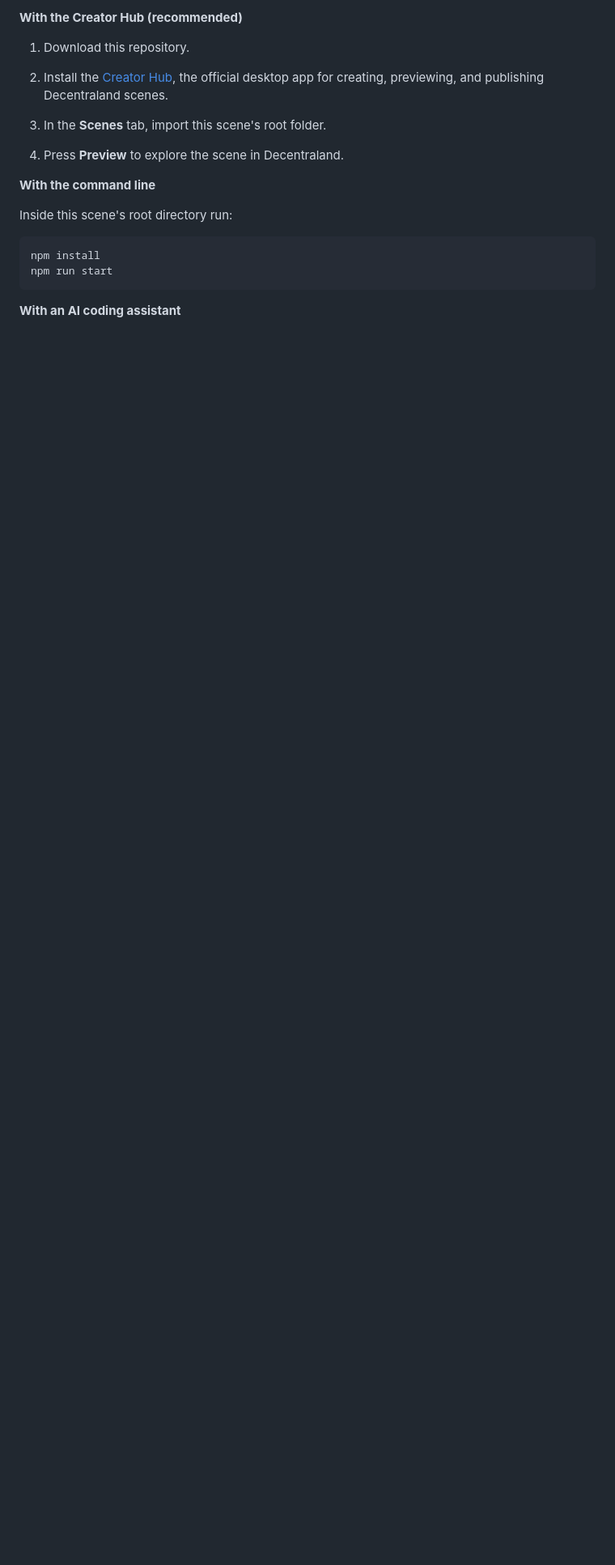
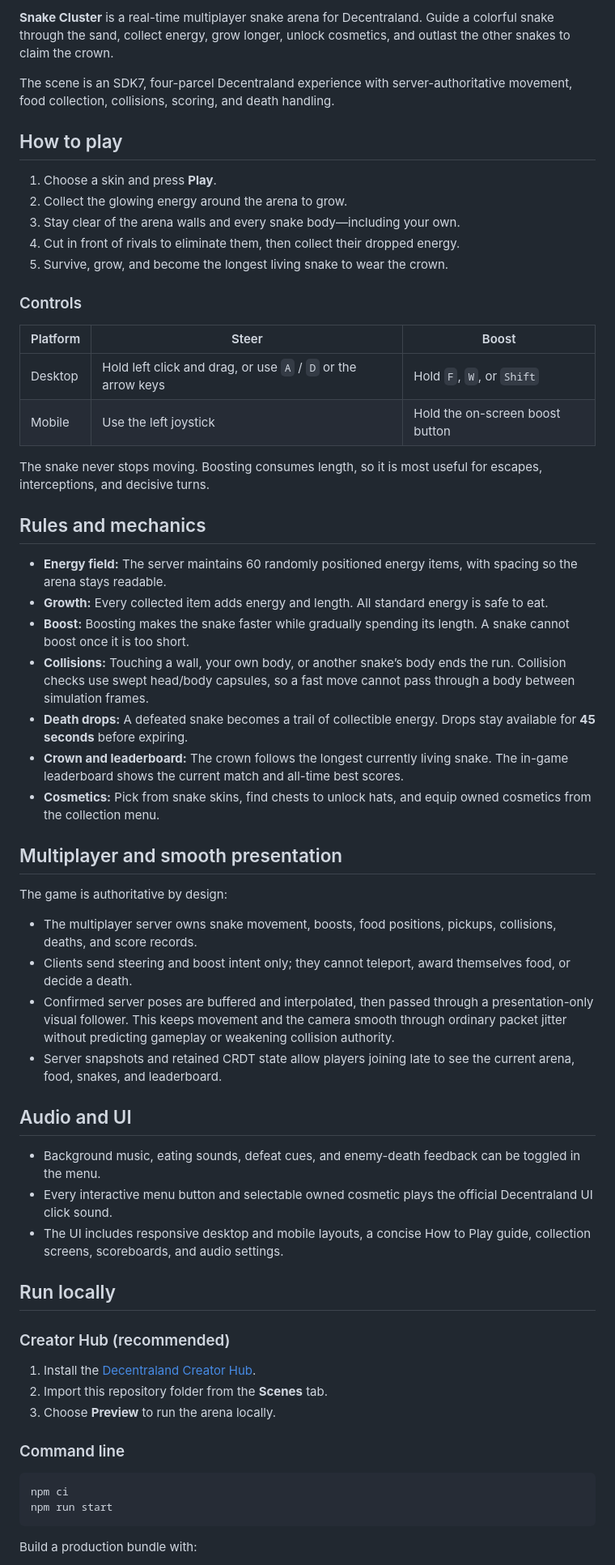
Before and after one commit to biancamontesanti/SnakeCluster, a Markdown page: README.md, the part around one of its changes. Shown at 81% size. GitHub-like rendering; blank space fills up the shorter version.

````diff
--- a/README.md
+++ b/README.md
@@ -4,22 +4,64 @@
 
-**With the Creator Hub (recommended)**
+**Snake Cluster** is a real-time multiplayer snake arena for Decentraland. Guide a colorful snake through the sand, collect energy, grow longer, unlock cosmetics, and outlast the other snakes to claim the crown.
 
-1. Download this repository.
+The scene is an SDK7, four-parcel Decentraland experience with server-authoritative movement, food collection, collisions, scoring, and death handling.
 
-2. Install the [Creator Hub](https://decentraland.org/download/creator-hub), the official desktop app for creating, previewing, and publishing Decentraland scenes.
+## How to play
 
-3. In the **Scenes** tab, import this scene's root folder.
+1. Choose a skin and press **Play**.
+2. Collect the glowing energy around the arena to grow.
+3. Stay clear of the arena walls and every snake body—including your own.
+4. Cut in front of rivals to eliminate them, then collect their dropped energy.
+5. Survive, grow, and become the longest living snake to wear the crown.
 
-4. Press **Preview** to explore the scene in Decentraland.
+### Controls
 
-**With the command line**
+| Platform | Steer | Boost |
+| --- | --- | --- |
+| Desktop | Hold left click and drag, or use `A` / `D` or the arrow keys | Hold `F`, `W`, or `Shift` |
+| Mobile | Use the left joystick | Hold the on-screen boost button |
 
-Inside this scene's root directory run:
+The snake never stops moving. Boosting consumes length, so it is most useful for escapes, interceptions, and decisive turns.
 
-```
-npm install
+## Rules and mechanics
+
+- **Energy field:** The server maintains 60 randomly positioned energy items, with spacing so the arena stays readable.
+- **Growth:** Every collected item adds energy and length. All standard energy is safe to eat.
+- **Boost:** Boosting makes the snake faster while gradually spending its length. A snake cannot boost once it is too short.
+- **Collisions:** Touching a wall, your own body, or another snake’s body ends the run. Collision checks use swept head/body capsules, so a fast move cannot pass through a body between simulation frames.
+- **Death drops:** A defeated snake becomes a trail of collectible energy. Drops stay available for **45 seconds** before expiring.
+- **Crown and leaderboard:** The crown follows the longest currently living snake. The in-game leaderboard shows the current match and all-time best scores.
+- **Cosmetics:** Pick from snake skins, find chests to unlock hats, and equip owned cosmetics from the collection menu.
+
+## Multiplayer and smooth presentation
+
+The game is authoritative by design:
+
+- The multiplayer server owns snake movement, boosts, food positions, pickups, collisions, deaths, and score records.
+- Clients send steering and boost intent only; they cannot teleport, award themselves food, or decide a death.
+- Confirmed server poses are buffered and interpolated, then passed through a presentation-only visual follower. This keeps movement and the camera smooth through ordinary packet jitter without predicting gameplay or weakening collision authority.
+- Server snapshots and retained CRDT state allow players joining late to see the current arena, food, snakes, and leaderboard.
+
+## Audio and UI
+
+- Background music, eating sounds, defeat cues, and enemy-death feedback can be toggled in the menu.
+- Every interactive menu button and selectable owned cosmetic plays the official Decentraland UI click sound.
+- The UI includes responsive desktop and mobile layouts, a concise How to Play guide, collection screens, scoreboards, and audio settings.
+
+## Run locally
+
+### Creator Hub (recommended)
+
+1. Install the [Decentraland Creator Hub](https://decentraland.org/download/creator-hub).
+2. Import this repository folder from the **Scenes** tab.
+3. Choose **Preview** to run the arena locally.
+
+### Command line
+
+```bash
+npm ci
 npm run start
 ```
 
-**With an AI coding assistant**
+Build a production bundle with:
 
````
Also changed, not shown: other parts of README.md (+27 -243 lines).
